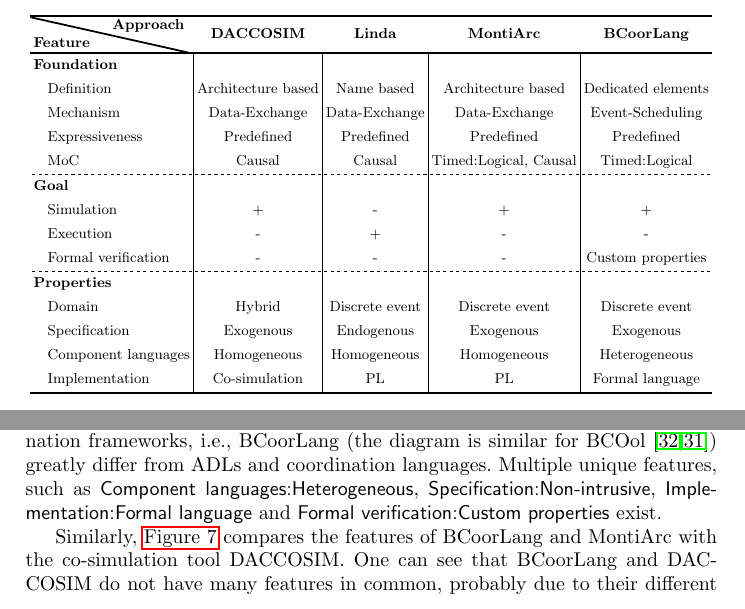
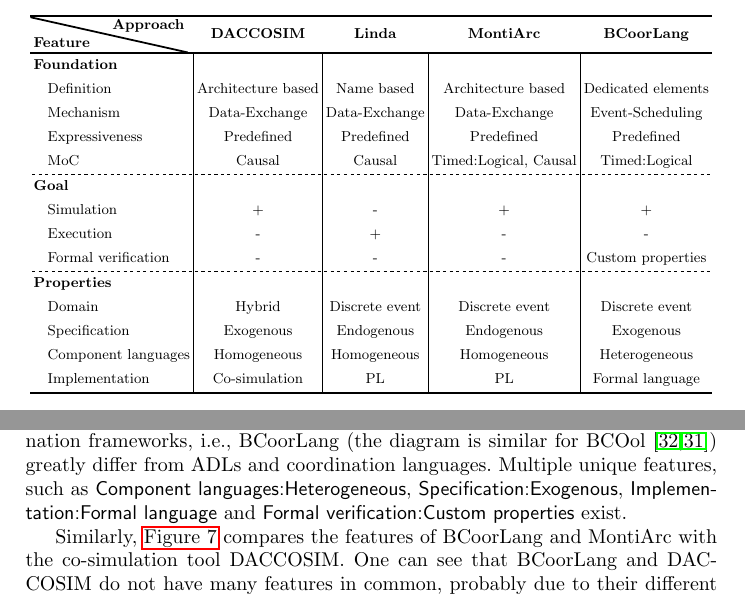
Before and after one commit to timKraeuter/Coordination-2024, a LaTeX thesis (main.tex): two parts of page 11 of 15, joined at a grey line, cut so that both start at the same text. Compiled offline with pdfLaTeX.

Commit message:
Fix specification

```diff
--- a/main.tex
+++ b/main.tex
@@ -453,7 +453,7 @@
 
 		\textbf{Properties} \\
 		\hspace{2mm} Domain & Hybrid & Discrete event & Discrete event & Discrete event \\
-		\hspace{2mm} Specification & Exogenous & Endogenous & Exogenous & Exogenous \\
+		\hspace{2mm} Specification & Exogenous & Endogenous & Endogenous & Exogenous \\
 		\hspace{2mm} Component languages & Homogeneous & Homogeneous & Homogeneous & Heterogeneous \\
 		\hspace{2mm} Implementation & Co-simulation & PL & PL & Formal language \\
 	\end{tblr}
@@ -477,7 +477,7 @@
 Only \textsf{Execution} as a goal and \textsf{Definition:Name based} are not shared.
 This makes sense since Linda and other initial coordination languages have greatly influenced the development of ADLs and coordination frameworks, which happened afterward.
 Furthermore, one can see that coordination frameworks, i.e., BCoorLang (the diagram is similar for BCOol \cite{varalarsenBehavioralCoordinationOperator2015,varalarsenBCOolBehavioralCoordination2016}) greatly differ from ADLs and coordination languages.
-Multiple unique features, such as \textsf{Component languages:Heterogeneous}, \textsf{Specification:Non-intrusive}, \textsf{Implementation:Formal language} and \textsf{Formal verification:Custom properties} exist.
+Multiple unique features, such as \textsf{Component languages:Heterogeneous}, \textsf{Specification:Exogenous}, \textsf{Implementation:Formal language} and \textsf{Formal verification:Custom properties} exist.
 
 
 Similarly, \autoref{fig:venn-bcoorlang-montiarc-daccosim} compares the features of BCoorLang and MontiArc with the co-simulation tool DACCOSIM.
```
